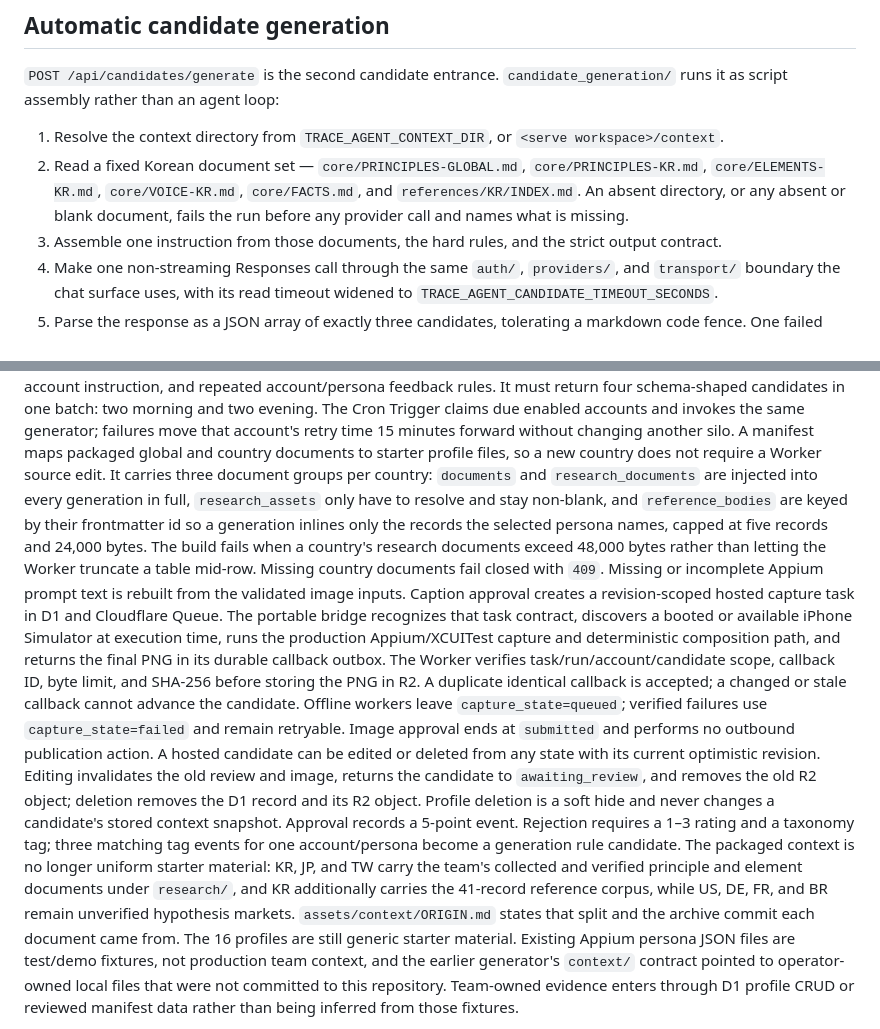
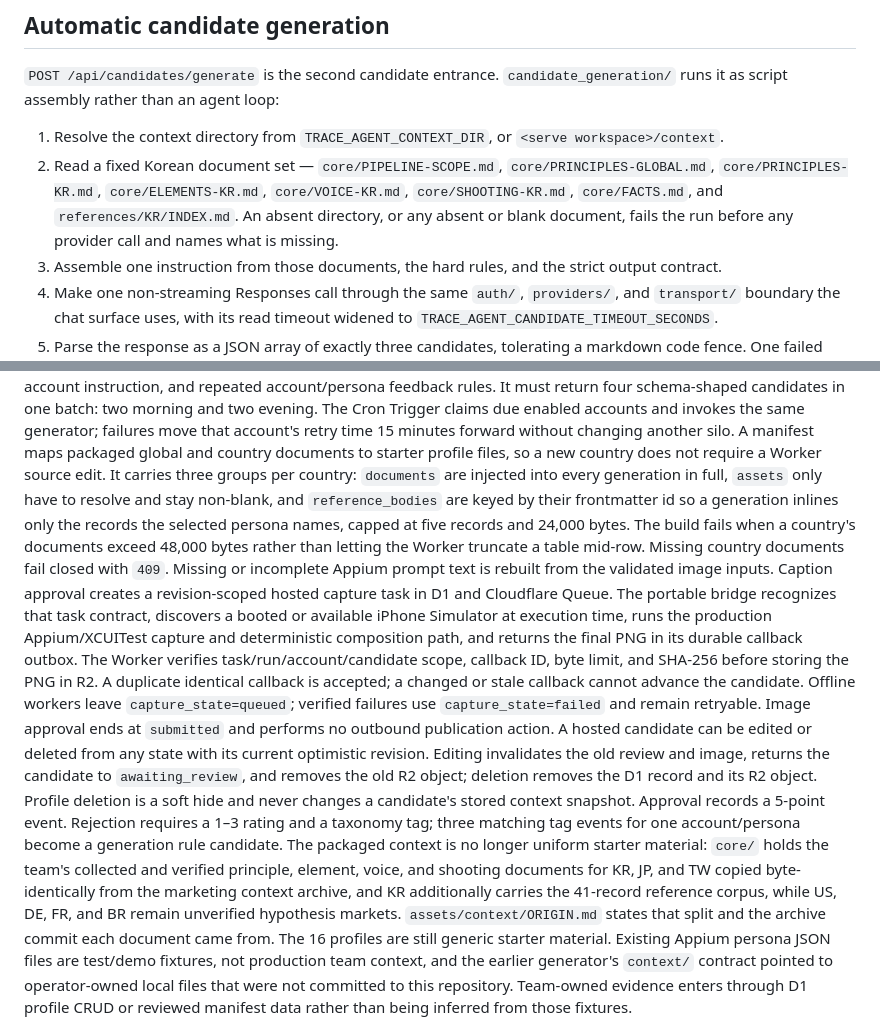
Before and after one commit to corca-ai/ads-booster, a Markdown page: docs/architecture/system.md, 2 parts joined by grey strips. Rendered like a GitHub page.

```diff
--- a/docs/architecture/system.md
+++ b/docs/architecture/system.md
@@ -297,10 +297,10 @@ column with the placeholder value `(주제 미기록)`.
 script assembly rather than an agent loop:
 
 1. Resolve the context directory from `TRACE_AGENT_CONTEXT_DIR`, or `<serve workspace>/context`.
-2. Read a fixed Korean document set — `core/PRINCIPLES-GLOBAL.md`, `core/PRINCIPLES-KR.md`,
-   `core/ELEMENTS-KR.md`, `core/VOICE-KR.md`, `core/FACTS.md`, and `references/KR/INDEX.md`. An
-   absent directory, or any absent or blank document, fails the run before any provider call and
-   names what is missing.
+2. Read a fixed Korean document set — `core/PIPELINE-SCOPE.md`, `core/PRINCIPLES-GLOBAL.md`,
+   `core/PRINCIPLES-KR.md`, `core/ELEMENTS-KR.md`, `core/VOICE-KR.md`, `core/SHOOTING-KR.md`,
+   `core/FACTS.md`, and `references/KR/INDEX.md`. An absent directory, or any absent or blank
+   document, fails the run before any provider call and names what is missing.
 3. Assemble one instruction from those documents, the hard rules, and the strict output contract.
 4. Make one non-streaming Responses call through the same `auth/`, `providers/`, and `transport/`
    boundary the chat surface uses, with its read timeout widened to
@@ -417,12 +417,11 @@ four schema-shaped candidates in one batch: two morning and two evening. The Cro
 enabled accounts and invokes the same generator; failures move that account's retry time 15 minutes
 forward without changing another silo. A manifest maps packaged global and country documents to
 starter profile files, so a new country does not require a Worker source edit. It carries three
-document groups per country: `documents` and `research_documents` are injected into every generation
-in full, `research_assets` only have to resolve and stay non-blank, and `reference_bodies` are keyed
-by their frontmatter id so a generation inlines only the records the selected persona names, capped
-at five records and 24,000 bytes. The build fails when a country's research documents exceed 48,000
-bytes rather than letting the Worker truncate a table mid-row. Missing country documents fail closed
-with `409`.
+groups per country: `documents` are injected into every generation in full, `assets` only have to
+resolve and stay non-blank, and `reference_bodies` are keyed by their frontmatter id so a generation
+inlines only the records the selected persona names, capped at five records and 24,000 bytes. The
+build fails when a country's documents exceed 48,000 bytes rather than letting the Worker truncate a
+table mid-row. Missing country documents fail closed with `409`.
 Missing or incomplete Appium prompt text is rebuilt from the validated image inputs.
 Caption approval creates a revision-scoped hosted capture task in D1 and Cloudflare Queue. The
 portable bridge recognizes that task contract, discovers a booted or available iPhone Simulator at
@@ -437,11 +436,12 @@ old review and image, returns the candidate to `awaiting_review`, and removes th
 deletion removes the D1 record and its R2 object. Profile deletion is a soft hide and never changes a
 candidate's stored context snapshot. Approval records a 5-point event. Rejection requires a 1–3
 rating and a taxonomy tag; three matching tag events for one account/persona become a generation
-rule candidate. The packaged context is no longer uniform starter material: KR, JP, and TW carry the
-team's collected and verified principle and element documents under `research/`, and KR additionally
-carries the 41-record reference corpus, while US, DE, FR, and BR remain unverified hypothesis
-markets. `assets/context/ORIGIN.md` states that split and the archive commit each document came
-from. The 16 profiles are still generic starter material. Existing Appium persona JSON files are
+rule candidate. The packaged context is no longer uniform starter material: `core/` holds the team's
+collected and verified principle, element, voice, and shooting documents for KR, JP, and TW copied
+byte-identically from the marketing context archive, and KR additionally carries the 41-record
+reference corpus, while US, DE, FR, and BR remain unverified hypothesis markets.
+`assets/context/ORIGIN.md` states that split and the archive commit each document came from. The 16
+profiles are still generic starter material. Existing Appium persona JSON files are
 test/demo fixtures, not production team context, and the earlier generator's `context/` contract
 pointed to operator-owned local files that were not committed to this repository. Team-owned evidence
 enters through D1 profile CRUD or reviewed manifest data rather than being inferred from those
```
Also changed, not shown: README.md (+16 -14 lines), docs/architecture/code.md (+10 -6 lines).
